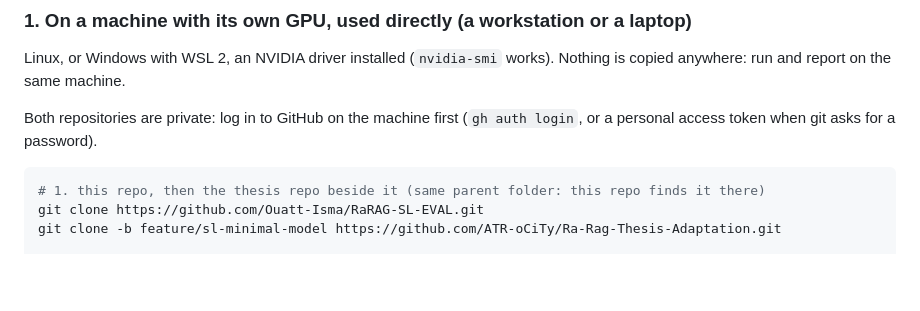
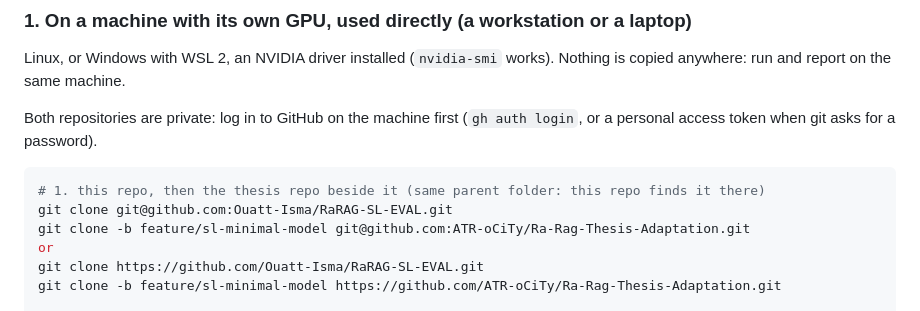
Before and after one commit to Ouatt-Isma/RaRAG-SL-EVAL, a Markdown page: README.md, the part around the change. Drawn GitHub-style; blank space fills up the shorter version.

````diff
--- a/README.md
+++ b/README.md
@@ -58,6 +58,9 @@ when git asks for a password).
 
 ```bash
 # 1. this repo, then the thesis repo beside it (same parent folder: this repo finds it there)
+git clone git@github.com:Ouatt-Isma/RaRAG-SL-EVAL.git
+git clone -b feature/sl-minimal-model git@github.com:ATR-oCiTy/Ra-Rag-Thesis-Adaptation.git
+or
 git clone https://github.com/Ouatt-Isma/RaRAG-SL-EVAL.git
 git clone -b feature/sl-minimal-model https://github.com/ATR-oCiTy/Ra-Rag-Thesis-Adaptation.git
 
````
